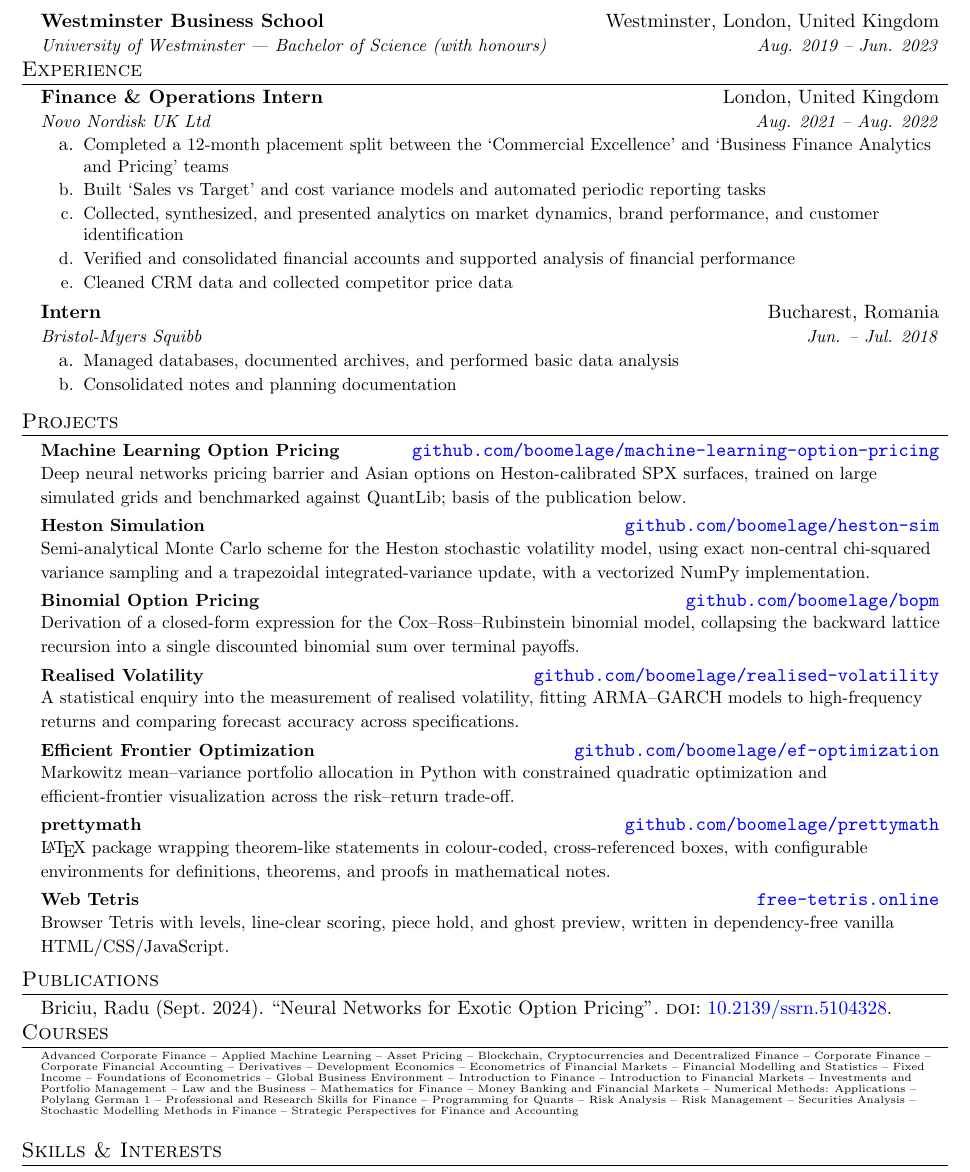
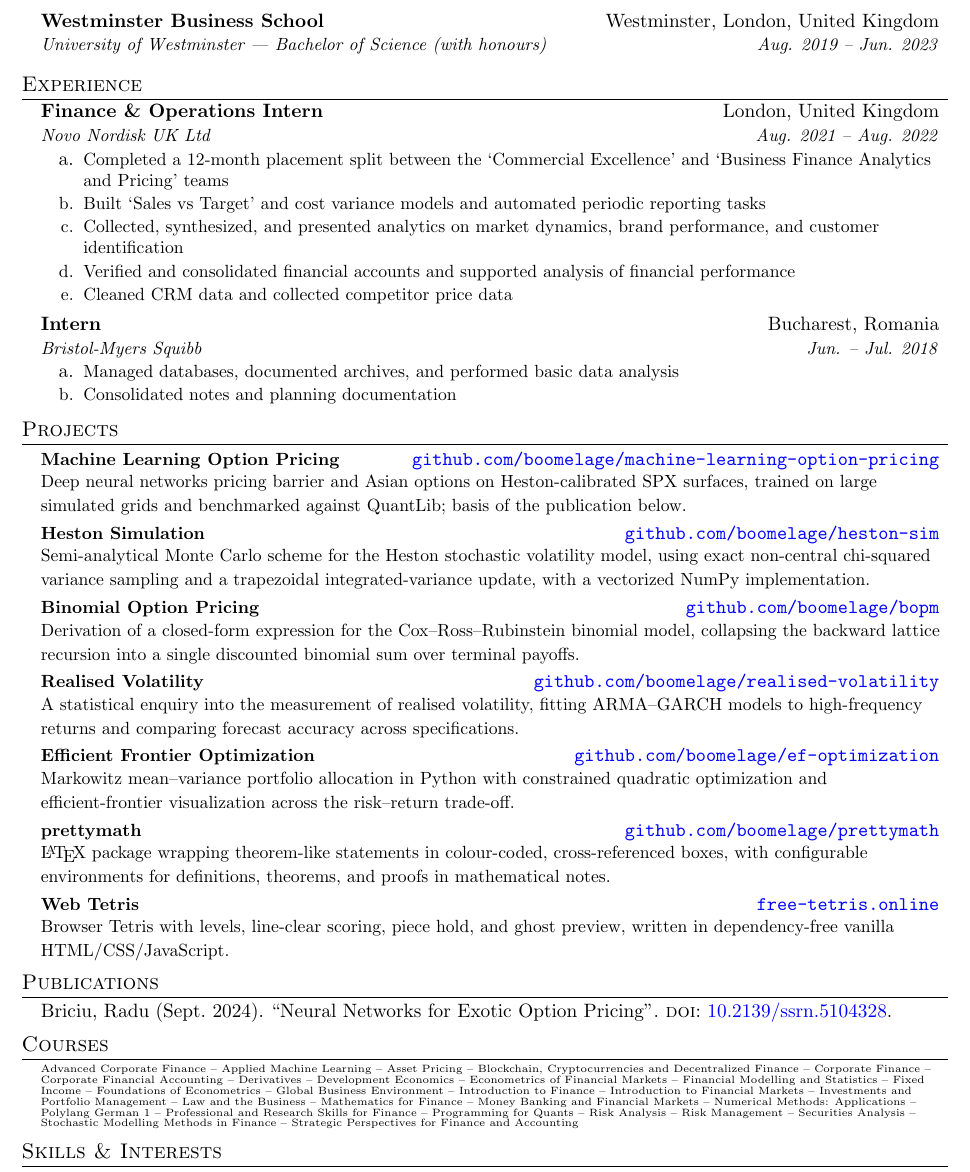
Before and after one commit to boomelage/boomelage, a LaTeX CV (resume/resume.tex): part of the page, cut so that both start at the same text. Compiled offline with pdfLaTeX.

Commit message:
Minor spacing tweaks to resume layout

```diff
--- a/resume/resume.tex
+++ b/resume/resume.tex
@@ -133,6 +133,8 @@
 			{University of Westminster --- Bachelor of Science (with honours)}{Aug. 2019 -- Jun. 2023}
 	\resumeSubHeadingListEnd
 
+	\vspace{0.5em}
+
 
 %-----------Experience-----------
 \section{Experience}
@@ -198,7 +200,7 @@
 	\nocite{*}
 	\printbibliography[heading=none]
 \end{refsection}
-
+\vspace{0.5em}
 \vfill
 
 %-----------Courses-----------
```
Also changed, not shown: resume/resume.pdf, resume/resume.tex (1 more changed lines).
